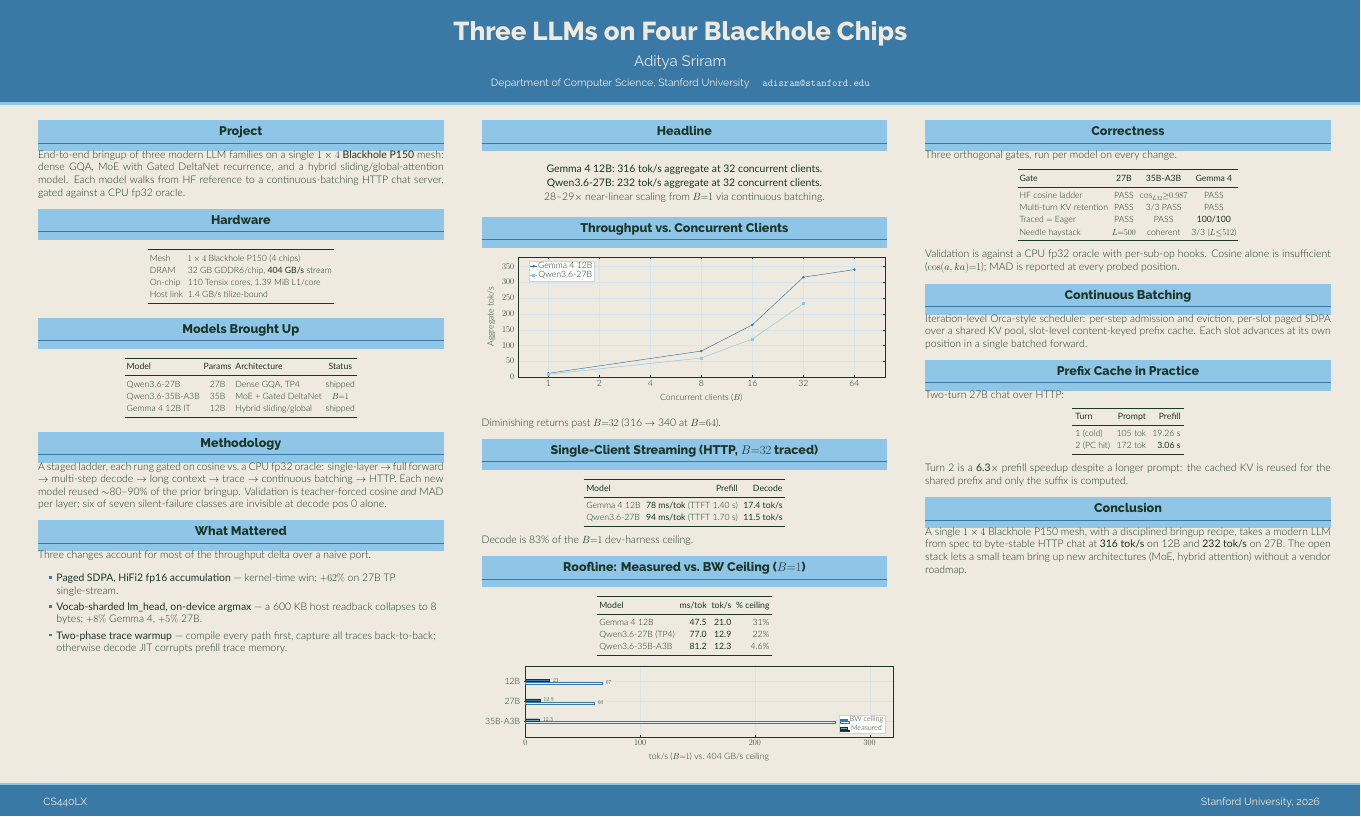
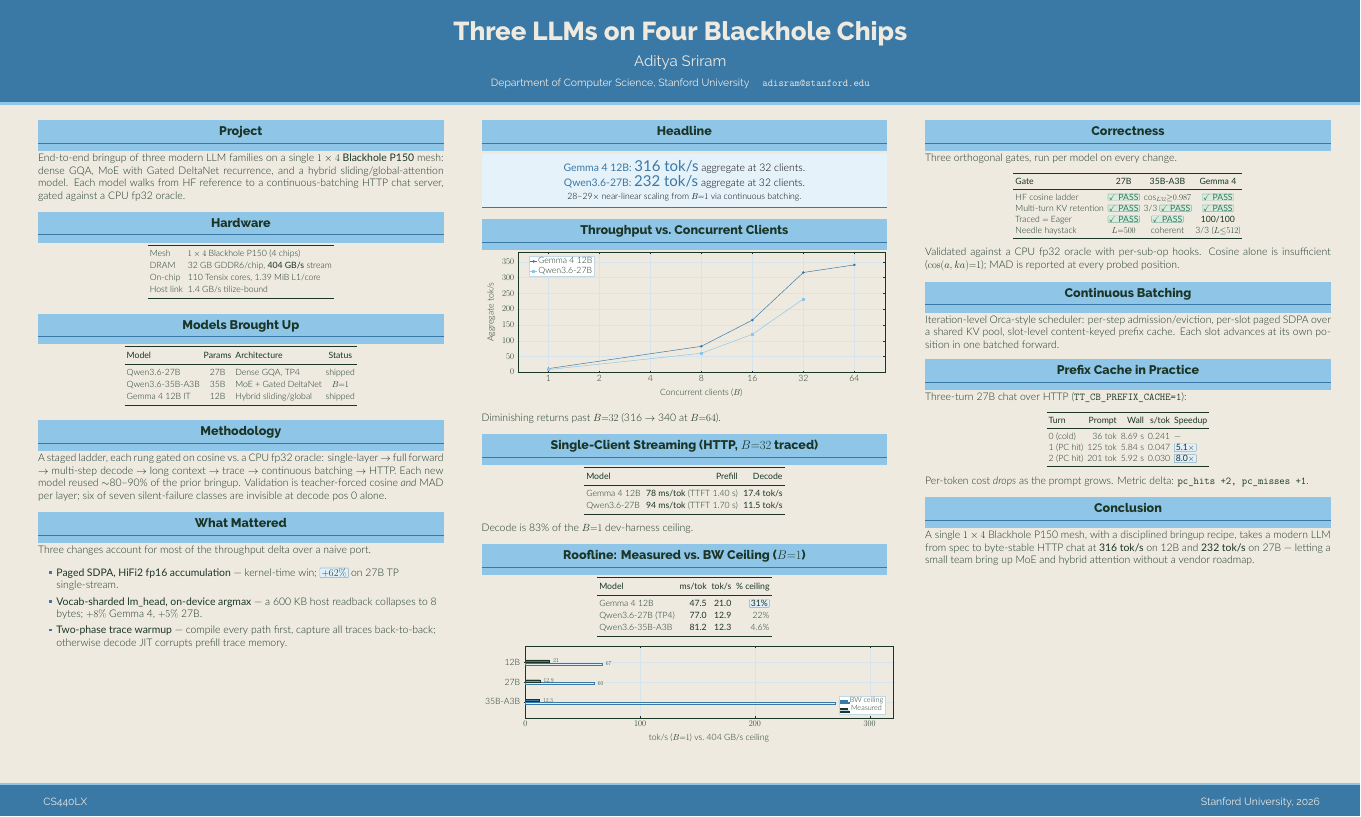
Before and after one commit to aweditya/tt-model-bringup, a LaTeX poster (presentation/poster.tex): the whole page. Compiled offline with XeLaTeX.

Commit message:
build: poster v5 — callouts + spacing + 3-turn PC data
- Coloured callout boxes: \headlinebox wraps the 316/232 tok/s headline,
  \callout{} pill on +62% paged-SDPA win, on 31% roofline cell, and
  on the prefix-cache speedups.
- Green check-PASS pill replaces the word "PASS" in the Correctness
  table (4 cells across 27B + Gemma 4 columns).
- Block-template override adds ~0.6ex of breathing room under every
  block title (gemini's \vskip-2ex → \vskip-2ex + \vspace{0.6ex}).
- Prefix Cache block: 2-turn table replaced with the stronger 3-turn
  HTTP measurement (T0 cold 0.241 s/tok, T1 PC hit 5.1×, T2 PC hit
  8.0×) per presentation/06_live_measurements.md.
- Minor tightening in column 3 (CB, Correctness explainer, Conclusion)
  to absorb the extra PC table row without overflowing the column.

All palette macros sourced from beamercolorthemetenstorrent.sty
(ttsky, ttdeepblue, ttink) plus locally-defined ttgreen/ttgreenbg
for PASS pills.

Co-Authored-By: Claude Opus 4.7 <noreply@anthropic.com>

```diff
--- a/presentation/poster.tex
+++ b/presentation/poster.tex
@@ -99,7 +158,7 @@
     naive port.
     \begin{itemize}\setlength\itemsep{0.7ex}\setlength\parskip{0pt}
       \item \textbf{Paged SDPA, HiFi2 fp16 accumulation} --- kernel-time
-            win; $+62\%$ on 27B TP single-stream.
+            win; \callout{$+62\%$} on 27B TP single-stream.
       \item \textbf{Vocab-sharded lm\_head, on-device argmax} --- a 600
             KB host readback collapses to 8 bytes; $+8\%$ Gemma 4,
             $+5\%$ 27B.
@@ -120,11 +179,12 @@
 
   % ------------------- Headline -------------------
   \begin{block}{Headline}
-    \begin{center}
-      \textbf{Gemma 4 12B: 316 tok/s aggregate at 32 concurrent clients.}\\[0.3ex]
-      \textbf{Qwen3.6-27B: 232 tok/s aggregate at 32 concurrent clients.}\\[0.3ex]
-      28--29$\times$ near-linear scaling from $B{=}1$ via continuous batching.
-    \end{center}
+    \begin{headlinebox}
+      \centering
+      {\color{ttdeepblue}\textbf{Gemma 4 12B: \Large 316 tok/s}} aggregate at 32 clients.\\[0.4ex]
+      {\color{ttdeepblue}\textbf{Qwen3.6-27B: \Large 232 tok/s}} aggregate at 32 clients.\\[0.4ex]
+      \small 28--29$\times$ near-linear scaling from $B{=}1$ via continuous batching.
+    \end{headlinebox}
   \end{block}
 
   % ------------------- Throughput chart -------------------
@@ -191,7 +251,7 @@
       \toprule
       \textbf{Model} & \textbf{ms/tok} & \textbf{tok/s} & \textbf{\% ceiling} \\
       \midrule
-      Gemma 4 12B        & \textbf{47.5} & \textbf{21.0} & 31\% \\
+      Gemma 4 12B        & \textbf{47.5} & \textbf{21.0} & \callout{31\%} \\
       Qwen3.6-27B (TP4)  & \textbf{77.0} & \textbf{12.9} & 22\% \\
       Qwen3.6-35B-A3B    & \textbf{81.2} & \textbf{12.3} & 4.6\% \\
       \bottomrule
@@ -250,59 +310,59 @@
 
     \begin{center}\small
     \setlength{\tabcolsep}{5pt}
-    \renewcommand{\arraystretch}{1.15}
+    \renewcommand{\arraystretch}{1.05}
     \begin{tabular}{l c c c}
       \toprule
       \textbf{Gate} & \textbf{27B} & \textbf{35B-A3B} & \textbf{Gemma 4} \\
       \midrule
-      HF cosine ladder        & PASS      & cos$_{L32}{\ge}0.987$ & PASS \\
-      Multi-turn KV retention & PASS      & 3/3 PASS              & PASS \\
-      Traced $=$ Eager        & PASS      & PASS                  & \textbf{100/100} \\
+      HF cosine ladder        & \pass     & cos$_{L32}{\ge}0.987$ & \pass \\
+      Multi-turn KV retention & \pass     & 3/3 \pass             & \pass \\
+      Traced $=$ Eager        & \pass     & \pass                 & \textbf{100/100} \\
       Needle haystack         & $L{=}500$ & coherent              & 3/3 ($L{\le}512$) \\
       \bottomrule
     \end{tabular}
     \end{center}
 
-    Validation is against a CPU fp32 oracle with per-sub-op hooks.
-    Cosine alone is insufficient ($\cos(a,ka){=}1$); MAD is reported at
-    every probed position.
+    Validated against a CPU fp32 oracle with per-sub-op hooks. Cosine
+    alone is insufficient ($\cos(a,ka){=}1$); MAD is reported at every
+    probed position.
   \end{block}
 
   % ------------------- Continuous Batching -------------------
   \begin{block}{Continuous Batching}
-    Iteration-level Orca-style scheduler: per-step admission and
-    eviction, per-slot paged SDPA over a shared KV pool, slot-level
-    content-keyed prefix cache. Each slot advances at its own position
-    in a single batched forward.
+    Iteration-level Orca-style scheduler: per-step admission/eviction,
+    per-slot paged SDPA over a shared KV pool, slot-level content-keyed
+    prefix cache. Each slot advances at its own position in one batched
+    forward.
   \end{block}
 
   % ------------------- Prefix Cache -------------------
   \begin{block}{Prefix Cache in Practice}
-    Two-turn 27B chat over HTTP:
+    Three-turn 27B chat over HTTP (\code{TT_CB_PREFIX_CACHE=1}):
     \begin{center}\small
-    \setlength{\tabcolsep}{8pt}
-    \renewcommand{\arraystretch}{1.15}
-    \begin{tabular}{l r r}
+    \setlength{\tabcolsep}{5pt}
+    \renewcommand{\arraystretch}{1.05}
+    \begin{tabular}{l r r r l}
       \toprule
-      \textbf{Turn} & \textbf{Prompt} & \textbf{Prefill} \\
+      \textbf{Turn} & \textbf{Prompt} & \textbf{Wall} & \textbf{s/tok} & \textbf{Speedup} \\
       \midrule
-      1 (cold)   & 105 tok & 19.26 s \\
-      2 (PC hit) & 172 tok & \textbf{3.06 s} \\
+      0 (cold)   & 36 tok  & 8.69 s & 0.241 & --- \\
+      1 (PC hit) & 125 tok & 5.84 s & 0.047 & \callout{5.1$\times$} \\
+      2 (PC hit) & 201 tok & 5.92 s & 0.030 & \callout{8.0$\times$} \\
       \bottomrule
     \end{tabular}
     \end{center}
-    Turn 2 is a \textbf{6.3$\times$} prefill speedup despite a longer
-    prompt: the cached KV is reused for the shared prefix and only the
-    suffix is computed.
+    Per-token cost \emph{drops} as the prompt grows. Metric delta:
+    \code{pc_hits +2, pc_misses +1}.
   \end{block}
 
   % ------------------- Conclusion -------------------
   \begin{block}{Conclusion}
     A single $1\times4$ Blackhole P150 mesh, with a disciplined bringup
     recipe, takes a modern LLM from spec to byte-stable HTTP chat at
-    \textbf{316 tok/s} on 12B and \textbf{232 tok/s} on 27B. The open
-    stack lets a small team bring up new architectures (MoE, hybrid
-    attention) without a vendor roadmap.
+    \textbf{316 tok/s} on 12B and \textbf{232 tok/s} on 27B --- letting
+    a small team bring up MoE and hybrid attention without a vendor
+    roadmap.
   \end{block}
 
 \end{column}
```
Also changed, not shown: presentation/poster.pdf, presentation/poster.tex (59 more changed lines), 1 other file.
